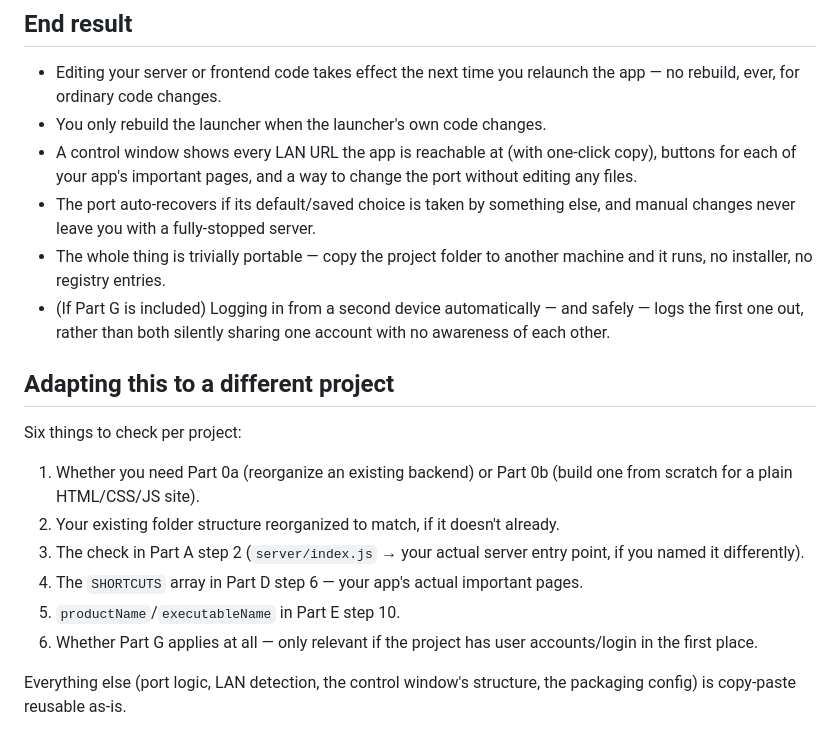
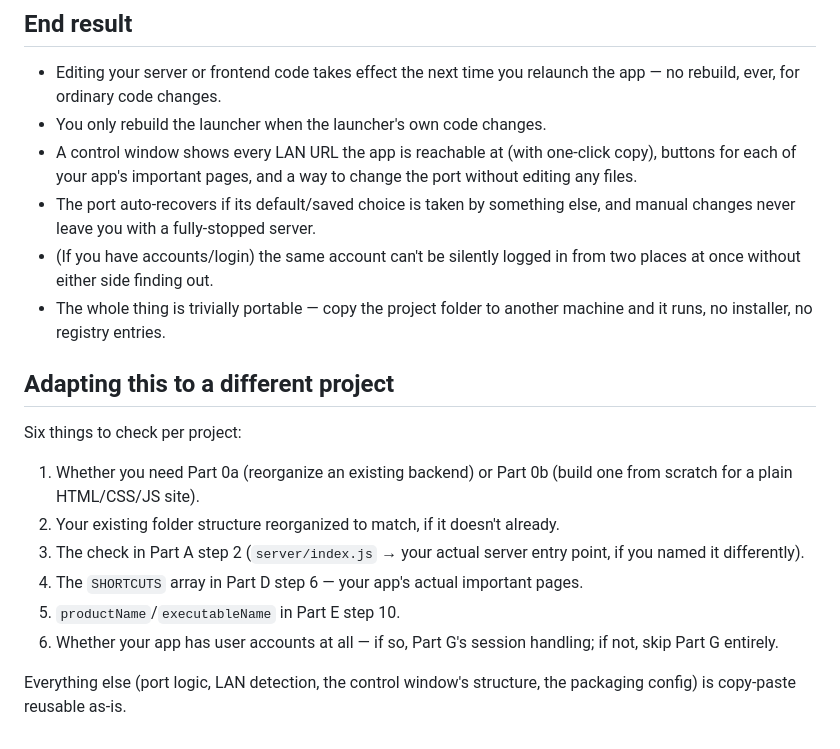
Before and after one commit to paoradox/JS-Portable-Queue-LAN, a Markdown page: APP_PORTABILITY_PROMPT.md, the part around one of its changes. GitHub-like rendering.

Commit message:
Updated prompt.

```diff
--- a/APP_PORTABILITY_PROMPT.md
+++ b/APP_PORTABILITY_PROMPT.md
@@ -728,11 +723,10 @@ logged out elsewhere, it won't visibly react until the next click.
   to change the port without editing any files.
 - The port auto-recovers if its default/saved choice is taken by something
   else, and manual changes never leave you with a fully-stopped server.
+- (If you have accounts/login) the same account can't be silently logged in
+  from two places at once without either side finding out.
 - The whole thing is trivially portable — copy the project folder to another
   machine and it runs, no installer, no registry entries.
-- (If Part G is included) Logging in from a second device automatically —
-  and safely — logs the first one out, rather than both silently sharing one
-  account with no awareness of each other.
 
 ## Adapting this to a different project
 
@@ -746,8 +740,8 @@ Six things to check per project:
 4. The `SHORTCUTS` array in Part D step 6 — your app's actual important
    pages.
 5. `productName`/`executableName` in Part E step 10.
-6. Whether Part G applies at all — only relevant if the project has user
-   accounts/login in the first place.
+6. Whether your app has user accounts at all — if so, Part G's session
+   handling; if not, skip Part G entirely.
 
 Everything else (port logic, LAN detection, the control window's structure,
 the packaging config) is copy-paste reusable as-is.
```
Also changed, not shown: other parts of APP_PORTABILITY_PROMPT.md (+60 -65 lines).
